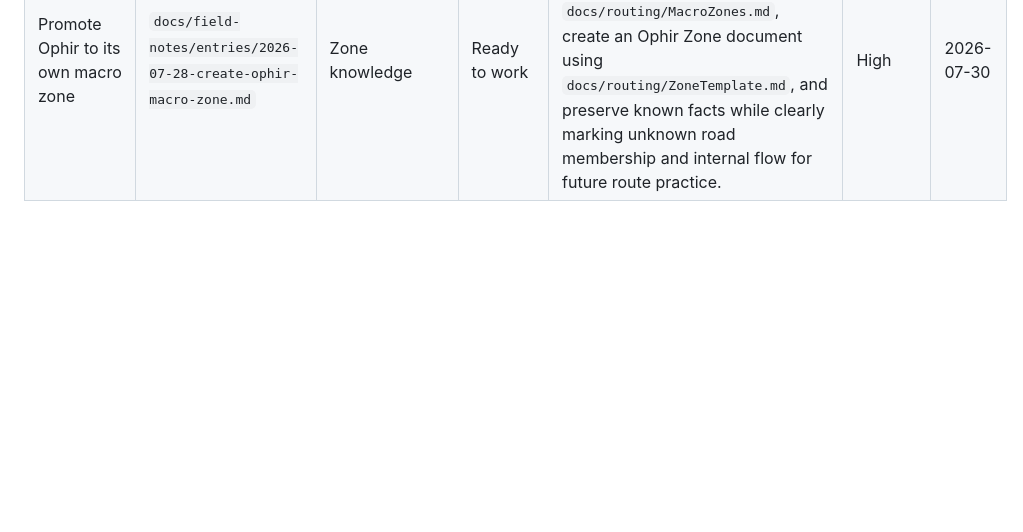
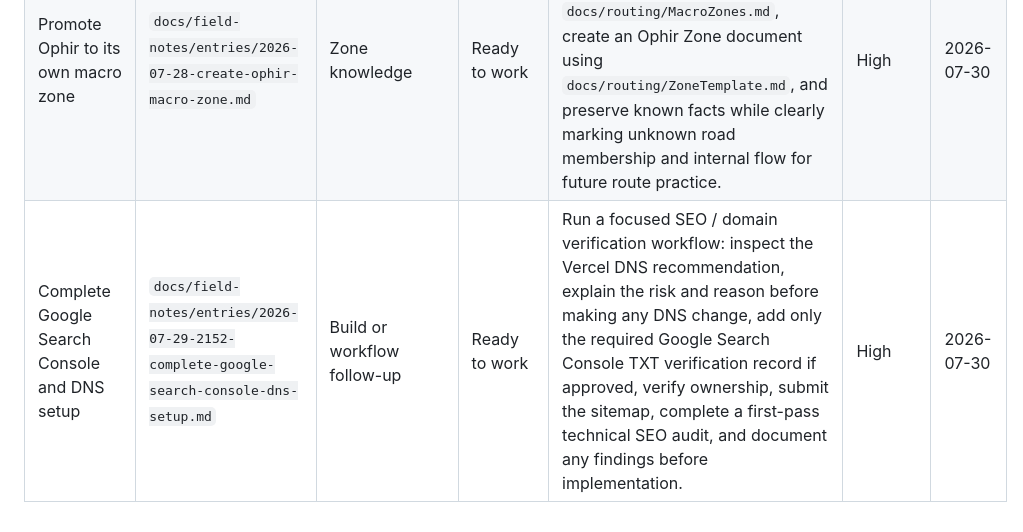
Before and after one commit to robbyeickhoff/freightiq-app, a Markdown page: docs/field-notes/ActionQueue.md, the part around the change. GitHub-like rendering; blank space fills up the shorter version.

Commit message:
Queue Google Search Console follow-up

```diff
--- a/docs/field-notes/ActionQueue.md
+++ b/docs/field-notes/ActionQueue.md
@@ -102,3 +102,4 @@ Do not claim an item exists, has a status, or is completed unless it appears in
 | --- | --- | --- | --- | --- | --- | --- |
 | Add weekend zone documents to the repository | `docs/field-notes/entries/2026-07-28-add-weekend-zone-docs-to-repo.md` | Documentation addition | Waiting for a decision | Upload or paste the final approved weekend zone drafts, then run a focused documentation workflow to update `docs/routing/MountainVillage.md` and create `docs/routing/DowntownTelluride.md` and `docs/routing/AirportAldasoro.md`, followed by repository re-read verification. | Medium | 2026-07-30 |
 | Promote Ophir to its own macro zone | `docs/field-notes/entries/2026-07-28-create-ophir-macro-zone.md` | Zone knowledge | Ready to work | Run a focused routing documentation workflow to add Ophir Zone to `docs/routing/MacroZones.md`, create an Ophir Zone document using `docs/routing/ZoneTemplate.md`, and preserve known facts while clearly marking unknown road membership and internal flow for future route practice. | High | 2026-07-30 |
+| Complete Google Search Console and DNS setup | `docs/field-notes/entries/2026-07-29-2152-complete-google-search-console-dns-setup.md` | Build or workflow follow-up | Ready to work | Run a focused SEO / domain verification workflow: inspect the Vercel DNS recommendation, explain the risk and reason before making any DNS change, add only the required Google Search Console TXT verification record if approved, verify ownership, submit the sitemap, complete a first-pass technical SEO audit, and document any findings before implementation. | High | 2026-07-30 |
```
